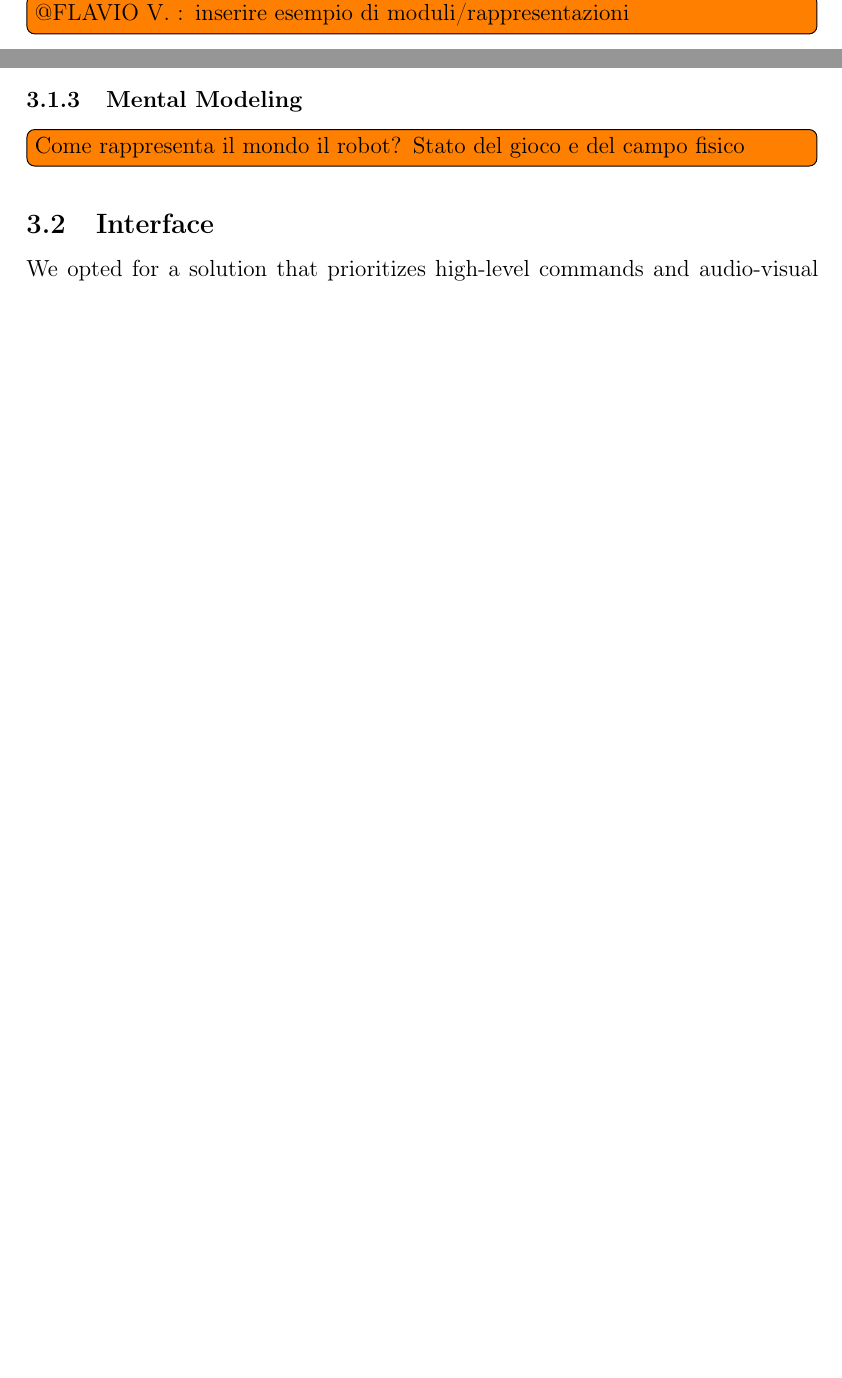
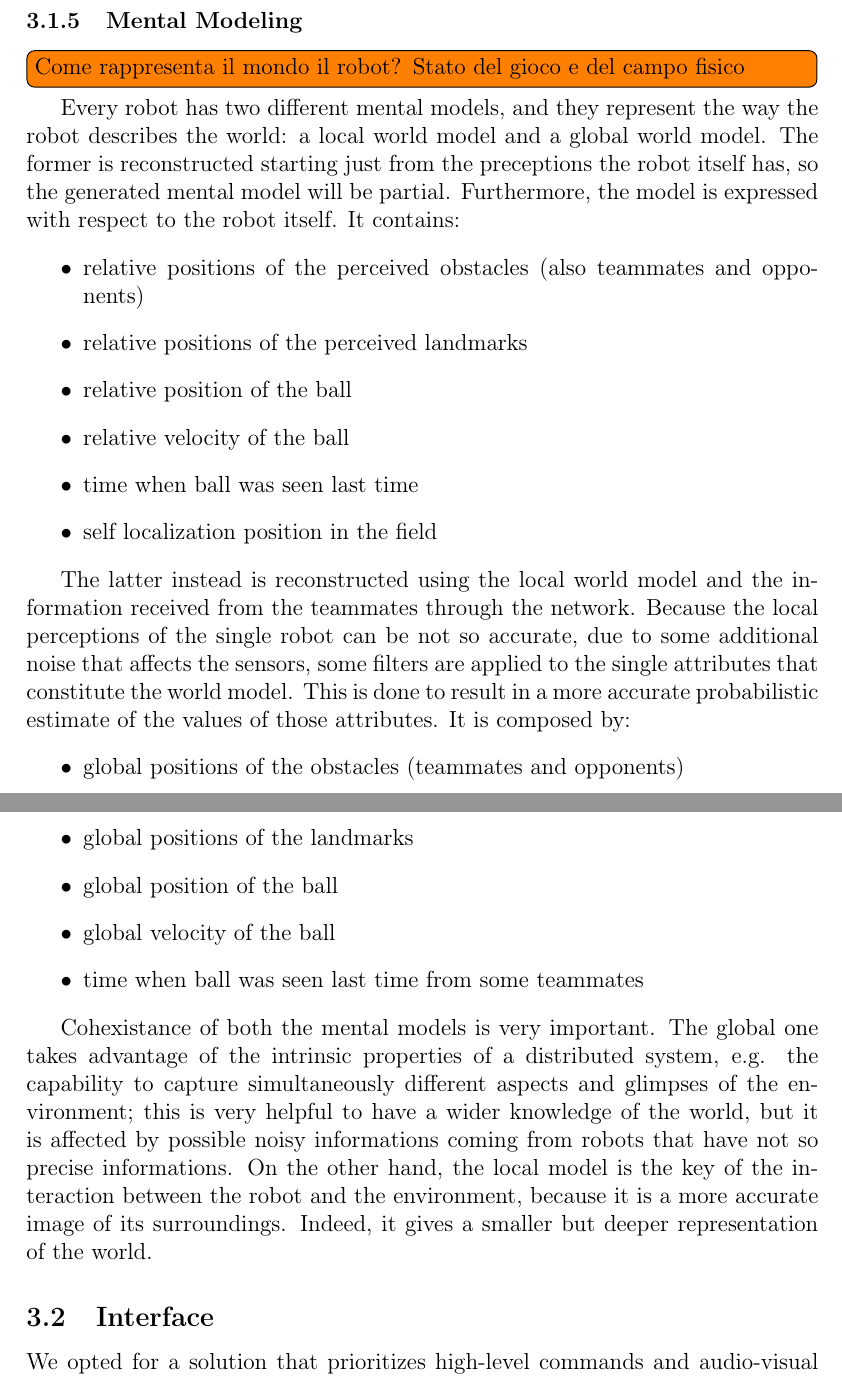
Before and after one commit to neverorfrog/hri-challenge, a LaTeX document (report/main.tex): two parts of pages 4 and 5 of 12 before the commit and two parts of pages 6 and 7 of 14 after it, joined at a grey line, cut at the place of the change, the shorter picture padded with empty space. Compiled offline with pdfLaTeX.

Commit message:
behaviors #1, mental model #1

```diff
--- a/report/main.tex
+++ b/report/main.tex
@@ -194 +193,0 @@ For example,
-\todo[inline]{@FLAVIO V. : inserire esempio di moduli/rappresentazioni}
@@ -219,6 +249,44 @@ field.
 \subsubsection{Mental Modeling}
 
 \todo[inline]{Come rappresenta il mondo il robot? Stato del gioco e del campo fisico}
+Every robot has two different mental models, and they represent the way the robot
+describes the world: a local world model and a global world model.
+The former is reconstructed starting just from the preceptions the robot itself has,
+so the generated mental model will be partial. Furthermore, the model is expressed
+with respect to the robot itself.
+It contains:
+\begin{itemize}
+    \item relative positions of the perceived obstacles (also teammates and opponents)
+    \item relative positions of the perceived landmarks
+    \item relative position of the ball
+    \item relative velocity of the ball
+    \item time when ball was seen last time
+    \item self localization position in the field
+\end{itemize}
+
+The latter instead is reconstructed using the local world model and the information
+received from the teammates through the network. Because the local perceptions of the
+single robot can be not so accurate, due to some additional noise that affects the sensors,
+some filters are applied to the single attributes that constitute the world model. This
+is done to result in a more accurate probabilistic estimate of the values of those attributes.
+It is composed by:
+\begin{itemize}
+    \item global positions of the obstacles (teammates and opponents)
+    \item global positions of the landmarks
+    \item global position of the ball
+    \item global velocity of the ball
+    \item time when ball was seen last time from some teammates
+\end{itemize}
+
+Cohexistance of both the mental models is very important.
+The global one takes advantage of the intrinsic properties of a
+distributed system, e.g. the capability to capture simultaneously different
+aspects and glimpses of the environment; this is very helpful to have a wider
+knowledge of the world, but it is affected by possible noisy informations coming
+from robots that have not so precise informations.
+On the other hand, the local model is the key of the interaction between the robot and
+the environment, because it is a more accurate image of its surroundings.
+Indeed, it gives a smaller but deeper representation of the world.
 
 
 
```
Also changed, not shown: report/references.bib (line endings or trailing spaces), report/main.tex (51 more changed lines).
